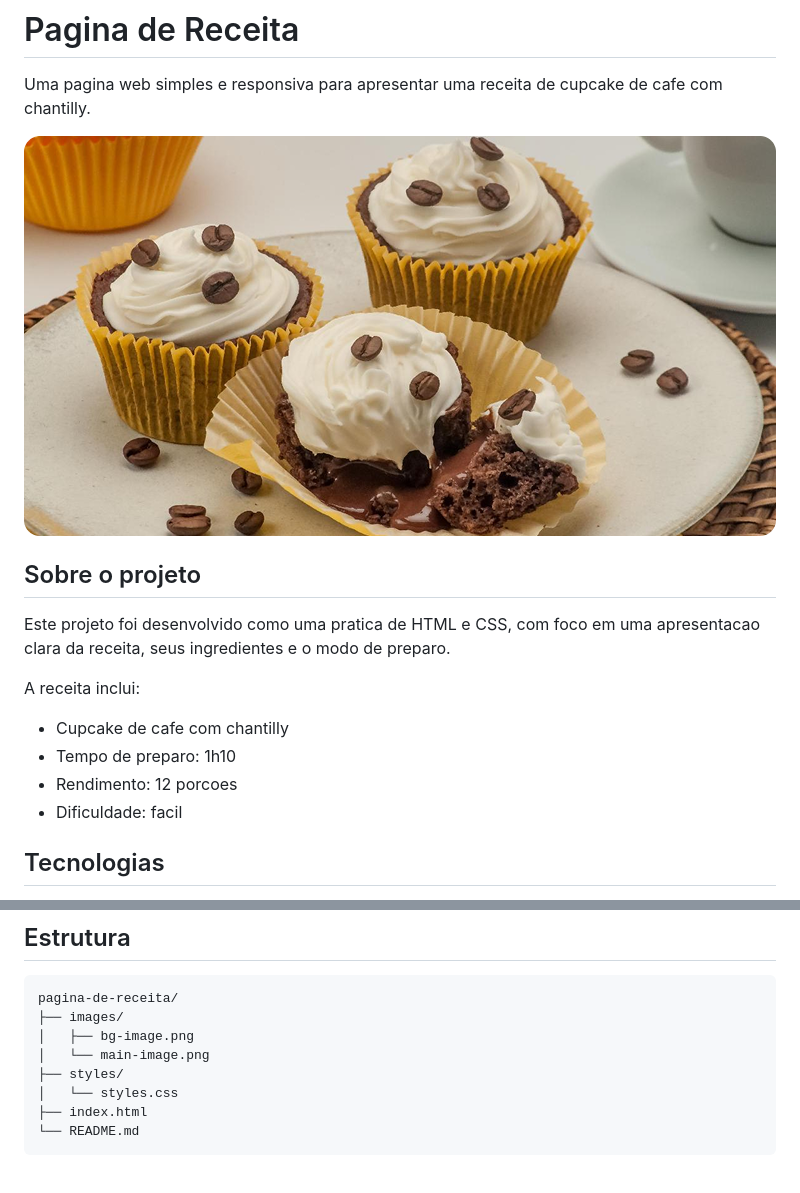
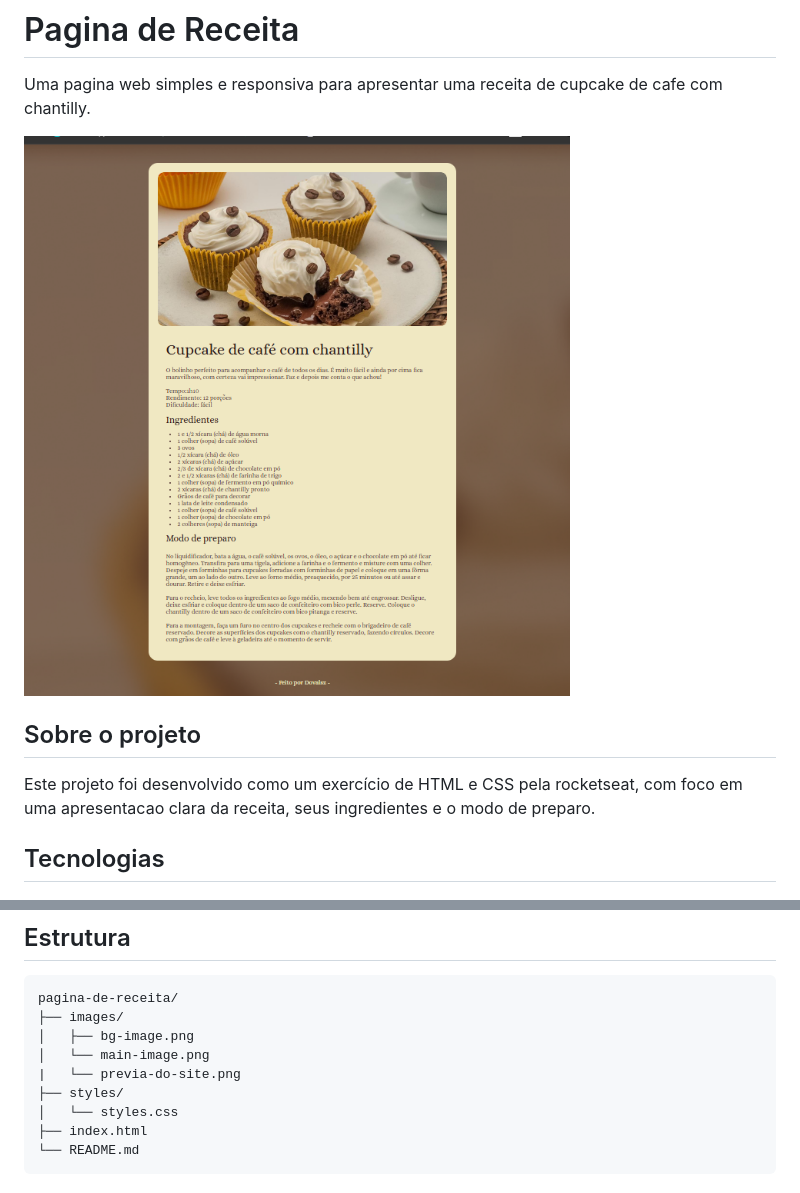
Before and after one commit to dvlsz/pagina-de-receita, a Markdown page: README.md, 2 parts joined by grey strips. GitHub-like rendering; pictures changed too: images/previa-do-site.png (added).

Commit message:
docs: alteração no readme

```diff
--- a/README.md
+++ b/README.md
@@ -2,18 +2,11 @@
 
 Uma pagina web simples e responsiva para apresentar uma receita de cupcake de cafe com chantilly.
 
-![Preview da pagina de receita](./images/main-image.png)
+![Preview da pagina de receita](./images/previa-do-site.png)
 
 ## Sobre o projeto
 
-Este projeto foi desenvolvido como uma pratica de HTML e CSS, com foco em uma apresentacao clara da receita, seus ingredientes e o modo de preparo.
-
-A receita inclui:
-
-- Cupcake de cafe com chantilly
-- Tempo de preparo: 1h10
-- Rendimento: 12 porcoes
-- Dificuldade: facil
+Este projeto foi desenvolvido como um exercício de HTML e CSS pela rocketseat, com foco em uma apresentacao clara da receita, seus ingredientes e o modo de preparo.
 
 ## Tecnologias
 
@@ -46,6 +39,7 @@ pagina-de-receita/
 ├── images/
 │   ├── bg-image.png
 │   └── main-image.png
+|   └── previa-do-site.png
 ├── styles/
 │   └── styles.css
 ├── index.html
```
